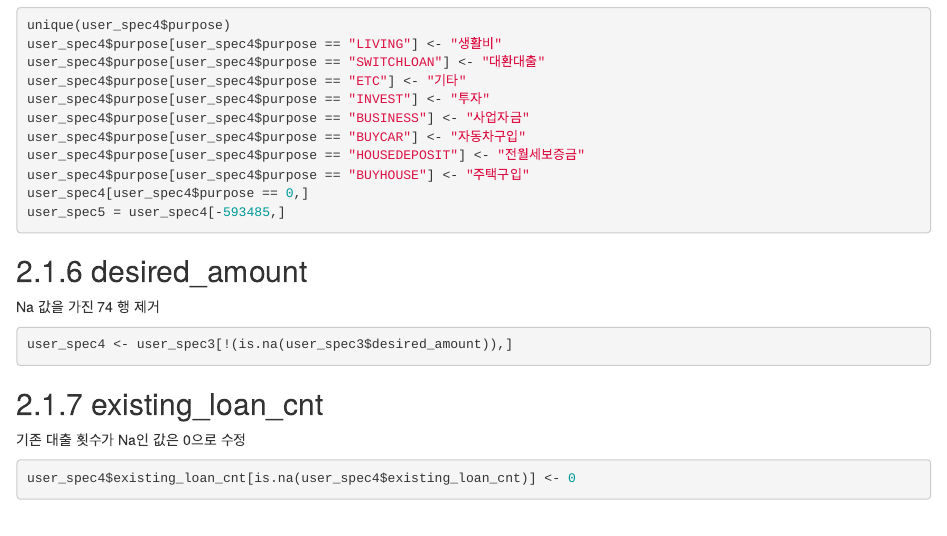
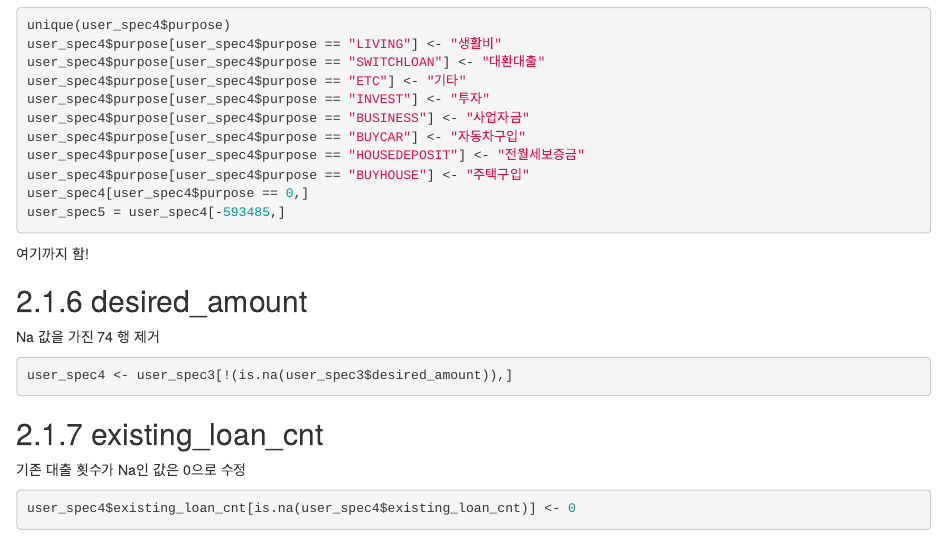
Before and after one commit to sehyun1094/Bigcontest_speaking-potato, an R Markdown document (bigcontest/rmd/bigcontest_preprocessing.Rmd): the page in a window 1100 px wide, from 2030 px down. Rendered offline with R 4.5, knitr and Pandoc, with nearby package versions; the code chunks are not run, so their results and figures are left out; drawn as R Markdown's standard HTML page in place of the format the file asks for.

Commit message:
22-09-24 10:04 HB

````diff
--- a/bigcontest/rmd/bigcontest_eda(HB).Rmd
+++ b/bigcontest/rmd/bigcontest_preprocessing.Rmd
@@ -125,6 +125,8 @@ user_spec4[user_spec4$purpose == 0,]
 user_spec5 = user_spec4[-593485,]
 ```
 
+여기까지 함!
+
 ## 2.1.6 desired_amount
 Na 값을 가진 74 행 제거
 ```{r}
````
